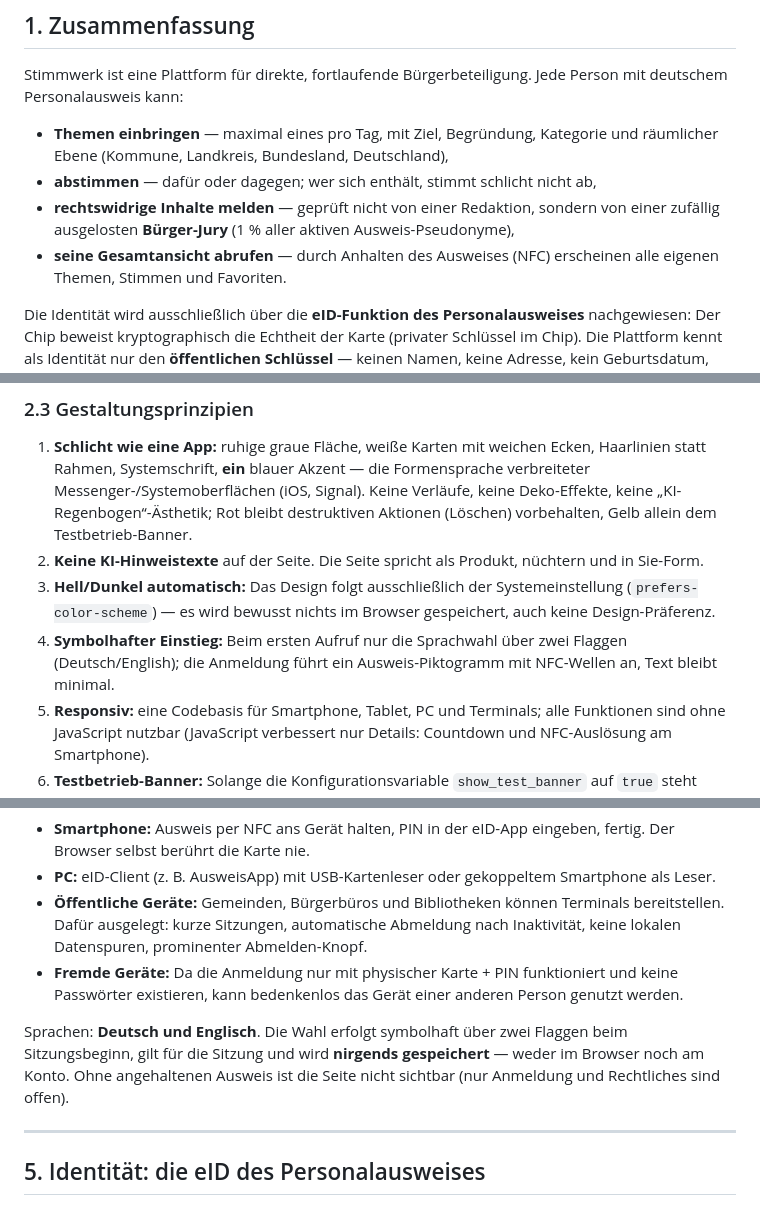
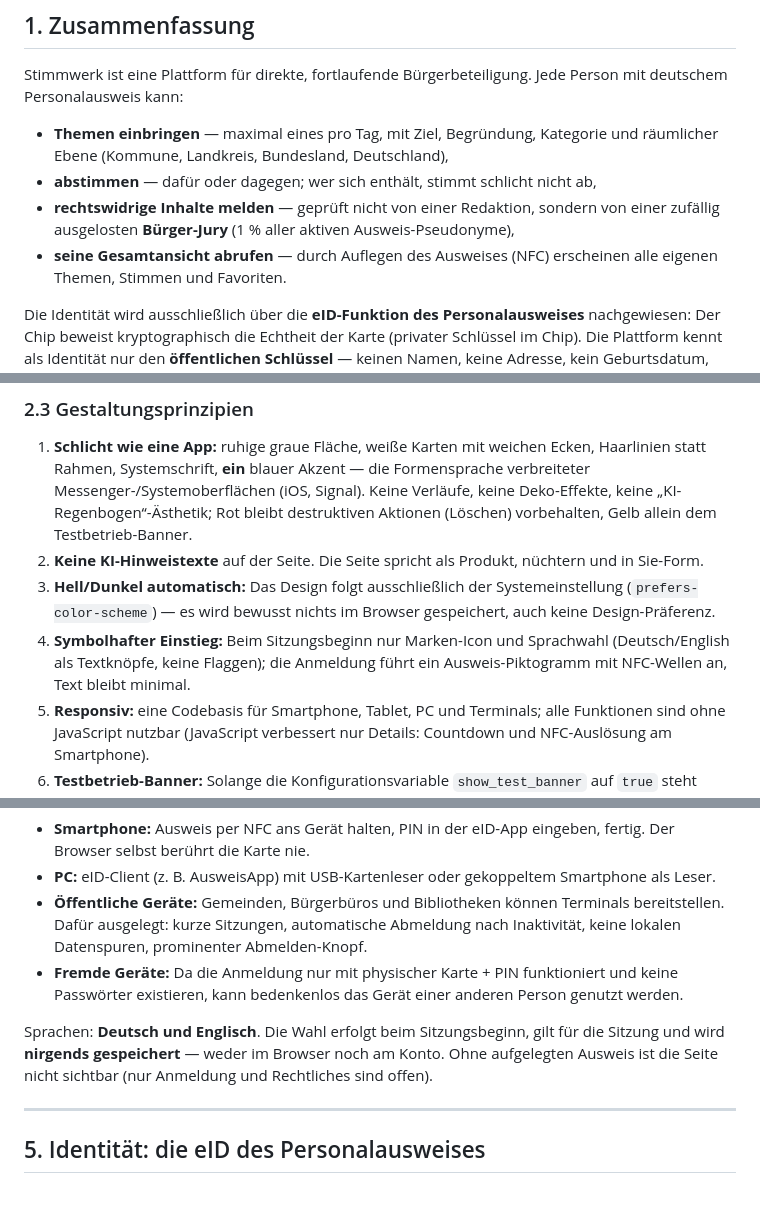
Before and after one commit to florianthepro/claude, a Markdown page: whitepaper.md, 3 parts joined by grey strips. Rendered like a GitHub page.

Commit message:
vf: drop stale flag references from the whitepaper
The language gate lost its country-flag graphics two revisions ago; the
design and access chapters still described flags and the older 'anhalten'
wording. Aligned both with the shipped screen.

Co-Authored-By: Claude Fable 5 <noreply@anthropic.com>
Claude-Session: https://claude.ai/code/session_01CCwdmbrjdhRwQ6zXpAqb9g

```diff
--- a/whitepaper.md
+++ b/whitepaper.md
@@ -29,7 +29,7 @@ mit deutschem Personalausweis kann:
 - **abstimmen** — dafür oder dagegen; wer sich enthält, stimmt schlicht nicht ab,
 - **rechtswidrige Inhalte melden** — geprüft nicht von einer Redaktion, sondern von
   einer zufällig ausgelosten **Bürger-Jury** (1 % aller aktiven Ausweis-Pseudonyme),
-- **seine Gesamtansicht abrufen** — durch Anhalten des Ausweises (NFC) erscheinen alle
+- **seine Gesamtansicht abrufen** — durch Auflegen des Ausweises (NFC) erscheinen alle
   eigenen Themen, Stimmen und Favoriten.
 
 Die Identität wird ausschließlich über die **eID-Funktion des Personalausweises**
@@ -76,9 +76,9 @@ Ausweichoptionen: mitstimme.de, buergerwerk.de, stimmwerk.eu, stimmwerk.org.
 3. **Hell/Dunkel automatisch:** Das Design folgt ausschließlich der
    Systemeinstellung (`prefers-color-scheme`) — es wird bewusst nichts im
    Browser gespeichert, auch keine Design-Präferenz.
-4. **Symbolhafter Einstieg:** Beim ersten Aufruf nur die Sprachwahl über
-   zwei Flaggen (Deutsch/English); die Anmeldung führt ein Ausweis-Piktogramm
-   mit NFC-Wellen an, Text bleibt minimal.
+4. **Symbolhafter Einstieg:** Beim Sitzungsbeginn nur Marken-Icon und
+   Sprachwahl (Deutsch/English als Textknöpfe, keine Flaggen); die Anmeldung
+   führt ein Ausweis-Piktogramm mit NFC-Wellen an, Text bleibt minimal.
 5. **Responsiv:** eine Codebasis für Smartphone, Tablet, PC und Terminals; alle
    Funktionen sind ohne JavaScript nutzbar (JavaScript verbessert nur Details:
    Countdown und NFC-Auslösung am Smartphone).
@@ -127,10 +127,10 @@ Bewusste Abgrenzung:
   keine Passwörter existieren, kann bedenkenlos das Gerät einer anderen Person
   genutzt werden.
 
-Sprachen: **Deutsch und Englisch**. Die Wahl erfolgt symbolhaft über zwei
-Flaggen beim Sitzungsbeginn, gilt für die Sitzung und wird **nirgends
-gespeichert** — weder im Browser noch am Konto. Ohne angehaltenen Ausweis
-ist die Seite nicht sichtbar (nur Anmeldung und Rechtliches sind offen).
+Sprachen: **Deutsch und Englisch**. Die Wahl erfolgt beim Sitzungsbeginn,
+gilt für die Sitzung und wird **nirgends gespeichert** — weder im Browser noch
+am Konto. Ohne aufgelegten Ausweis ist die Seite nicht sichtbar (nur Anmeldung
+und Rechtliches sind offen).
 
 ---
 
```
